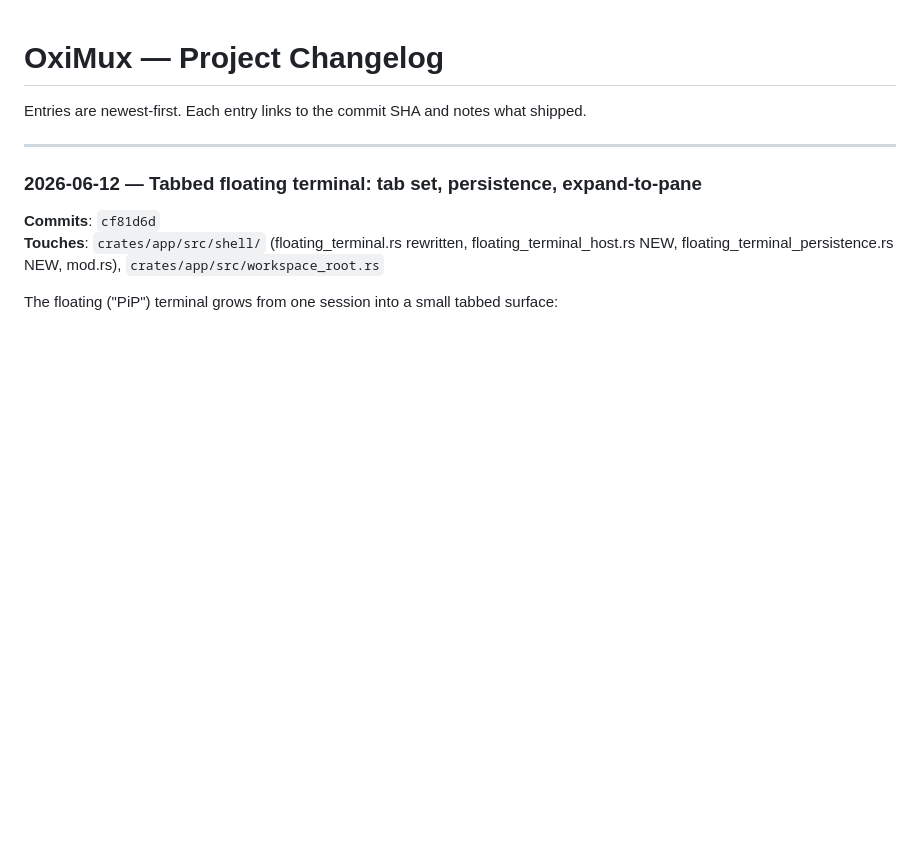
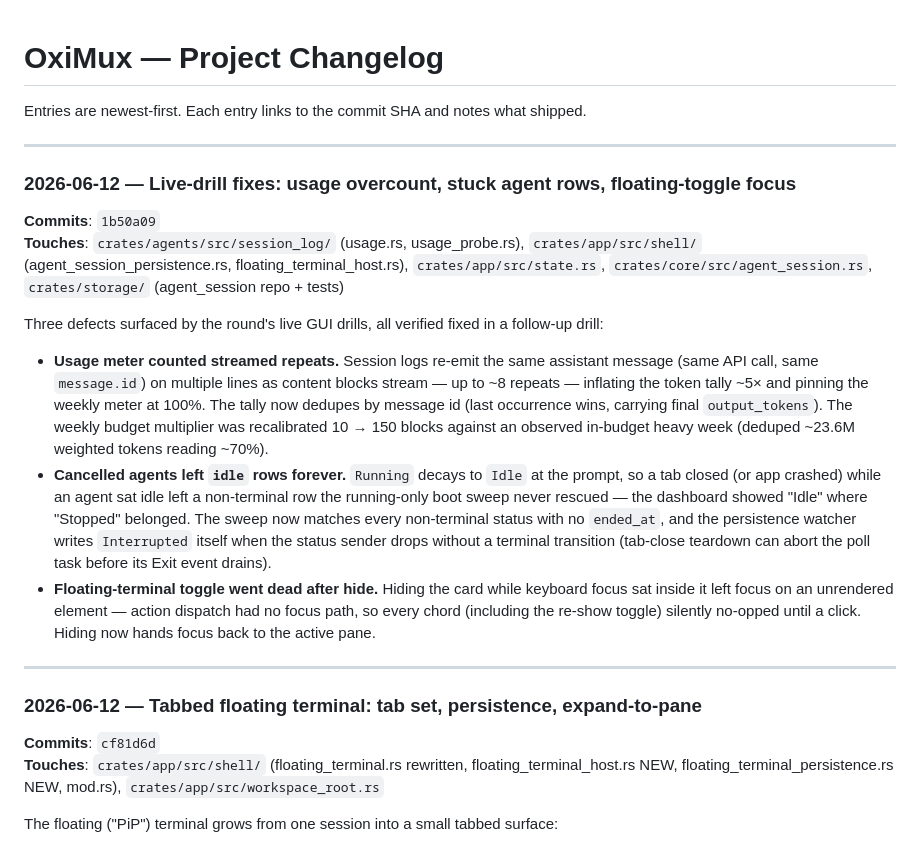
Before and after one commit to nhtera/OxiMux, a Markdown page: docs/project-changelog.md, the part around the change. GitHub-like rendering; blank space fills up the shorter version.

Commit message:
docs(changelog): record live-drill fix commit reference

```diff
--- a/docs/project-changelog.md
+++ b/docs/project-changelog.md
@@ -1,6 +1,19 @@
 # OxiMux — Project Changelog
 
 Entries are newest-first. Each entry links to the commit SHA and notes what shipped.
+
+---
+
+### 2026-06-12 — Live-drill fixes: usage overcount, stuck agent rows, floating-toggle focus
+
+**Commits**: `1b50a09`
+**Touches**: `crates/agents/src/session_log/` (usage.rs, usage_probe.rs), `crates/app/src/shell/` (agent_session_persistence.rs, floating_terminal_host.rs), `crates/app/src/state.rs`, `crates/core/src/agent_session.rs`, `crates/storage/` (agent_session repo + tests)
+
+Three defects surfaced by the round's live GUI drills, all verified fixed in a follow-up drill:
+
+- **Usage meter counted streamed repeats.** Session logs re-emit the same assistant message (same API call, same `message.id`) on multiple lines as content blocks stream — up to ~8 repeats — inflating the token tally ~5× and pinning the weekly meter at 100%. The tally now dedupes by message id (last occurrence wins, carrying final `output_tokens`). The weekly budget multiplier was recalibrated 10 → 150 blocks against an observed in-budget heavy week (deduped ~23.6M weighted tokens reading ~70%).
+- **Cancelled agents left `idle` rows forever.** `Running` decays to `Idle` at the prompt, so a tab closed (or app crashed) while an agent sat idle left a non-terminal row the running-only boot sweep never rescued — the dashboard showed "Idle" where "Stopped" belonged. The sweep now matches every non-terminal status with no `ended_at`, and the persistence watcher writes `Interrupted` itself when the status sender drops without a terminal transition (tab-close teardown can abort the poll task before its Exit event drains).
+- **Floating-terminal toggle went dead after hide.** Hiding the card while keyboard focus sat inside it left focus on an unrendered element — action dispatch had no focus path, so every chord (including the re-show toggle) silently no-opped until a click. Hiding now hands focus back to the active pane.
 
 ---
 
```
